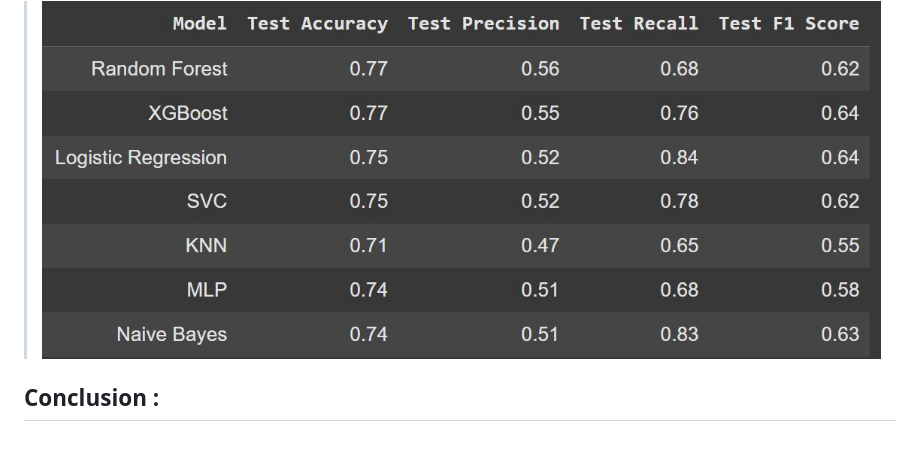
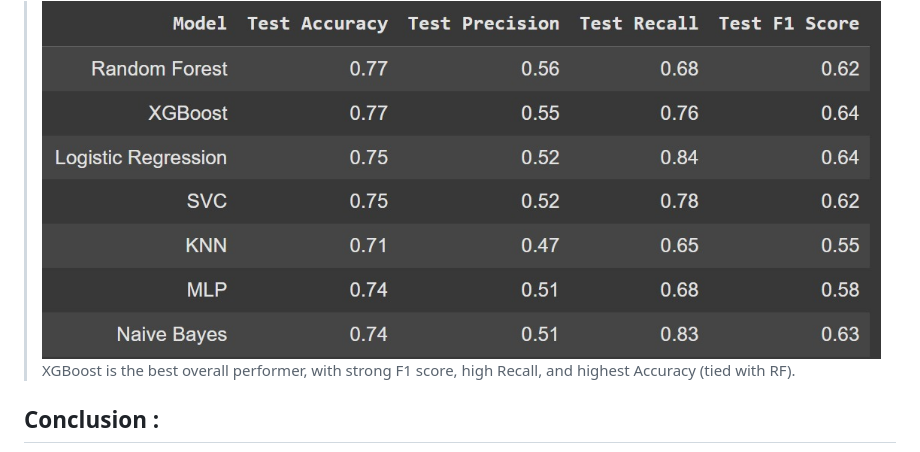
Before and after one commit to rishav197/Telecom-Customer-Churn-Analysis-and-Prediction, a Markdown page: README.md, the part around the change. Drawn GitHub-style.

Commit message:
.md updated

```diff
--- a/README.md
+++ b/README.md
@@ -105,7 +105,7 @@ This supports the finding that newer customers with low tenure tend to have a hi
 
 ## Machine Learning Model Evaluations and Predictions:
 >![Model Performance](https://github.com/rishav197/Telecom-Customer-Churn-Analysis-and-Prediction/blob/main/plots-and-images/models_performance.jpg)
-
+> XGBoost is the best overall performer, with strong F1 score, high Recall, and highest Accuracy (tied with RF).
 
 ## Conclusion :
 In this project, we analyzed the Telco Customer Churn dataset to understand the factors influencing customer churn. We identified key features such as contract type, tenure, monthly charges, and services used as major contributors to churn.
```
